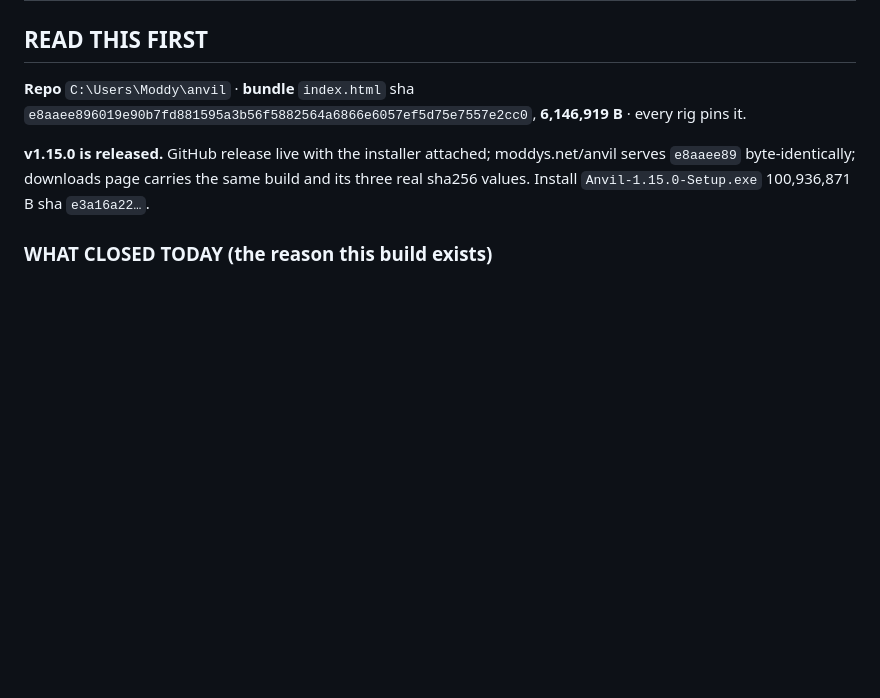
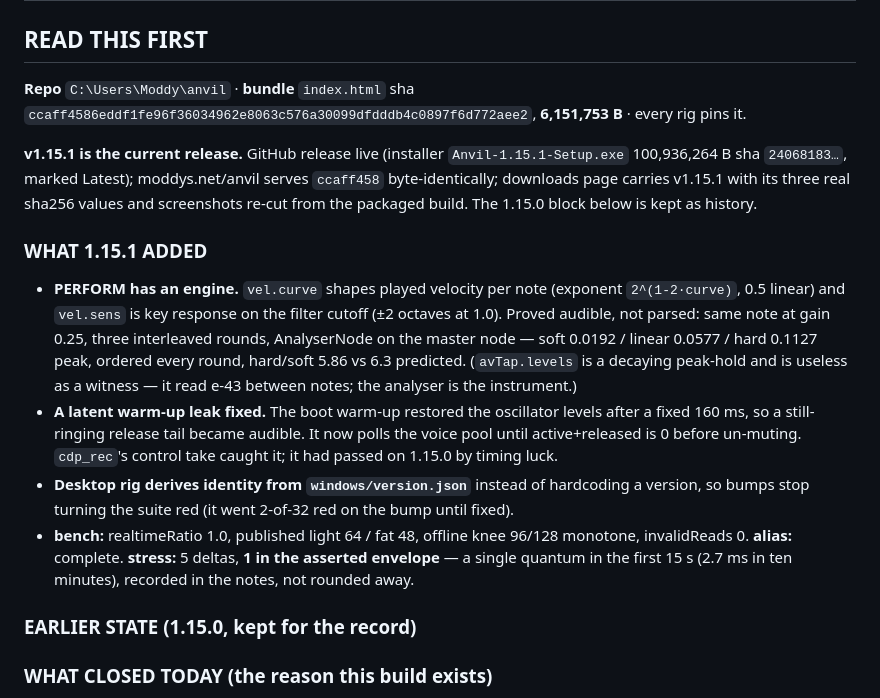
Before and after one commit to ModdySwag/Anvil, a Markdown page: CONTINUATION-2026-11-10-CONSOLE.md, the part around one of its changes. GitHub-like rendering; blank space fills up the shorter version.

Commit message:
continuation: 1.15.1 shipped state at the top, 1.15.0 kept as history

```diff
--- a/CONTINUATION-2026-11-10-CONSOLE.md
+++ b/CONTINUATION-2026-11-10-CONSOLE.md
@@ -3,11 +3,31 @@
 ## READ THIS FIRST
 
 **Repo** `C:\Users\Moddy\anvil` · **bundle** `index.html` sha
-`e8aaee896019e90b7fd881595a3b56f5882564a6866e6057ef5d75e7557e2cc0`, **6,146,919 B** · every rig pins it.
+`ccaff4586eddf1fe96f36034962e8063c576a30099dfdddb4c0897f6d772aee2`, **6,151,753 B** · every rig pins it.
 
-**v1.15.0 is released.** GitHub release live with the installer attached; moddys.net/anvil
-serves `e8aaee89` byte-identically; downloads page carries the same build and its three real
-sha256 values. Install `Anvil-1.15.0-Setup.exe` 100,936,871 B sha `e3a16a22…`.
+**v1.15.1 is the current release.** GitHub release live (installer `Anvil-1.15.1-Setup.exe`
+100,936,264 B sha `24068183…`, marked Latest); moddys.net/anvil serves `ccaff458` byte-identically;
+downloads page carries v1.15.1 with its three real sha256 values and screenshots re-cut from the
+packaged build. The 1.15.0 block below is kept as history.
+
+### WHAT 1.15.1 ADDED
+- **PERFORM has an engine.** `vel.curve` shapes played velocity per note (exponent `2^(1-2·curve)`,
+  0.5 linear) and `vel.sens` is key response on the filter cutoff (±2 octaves at 1.0). Proved
+  audible, not parsed: same note at gain 0.25, three interleaved rounds, AnalyserNode on the
+  master node — soft 0.0192 / linear 0.0577 / hard 0.1127 peak, ordered every round, hard/soft
+  5.86 vs 6.3 predicted. (`avTap.levels` is a decaying peak-hold and is useless as a witness —
+  it read e-43 between notes; the analyser is the instrument.)
+- **A latent warm-up leak fixed.** The boot warm-up restored the oscillator levels after a fixed
+  160 ms, so a still-ringing release tail became audible. It now polls the voice pool until
+  active+released is 0 before un-muting. `cdp_rec`'s control take caught it; it had passed on
+  1.15.0 by timing luck.
+- **Desktop rig derives identity from `windows/version.json`** instead of hardcoding a version, so
+  bumps stop turning the suite red (it went 2-of-32 red on the bump until fixed).
+- **bench:** realtimeRatio 1.0, published light 64 / fat 48, offline knee 96/128 monotone,
+  invalidReads 0. **alias:** complete. **stress:** 5 deltas, **1 in the asserted envelope** — a
+  single quantum in the first 15 s (2.7 ms in ten minutes), recorded in the notes, not rounded away.
+
+### EARLIER STATE (1.15.0, kept for the record)
 
 ### WHAT CLOSED TODAY (the reason this build exists)
 - **Cold-start underruns fixed.** Three 10-min stress runs on `d206eec2` posted 613 / 47 / 19
```
Also changed, not shown: other parts of CONTINUATION-2026-11-10-CONSOLE.md (+1 -1 lines).
